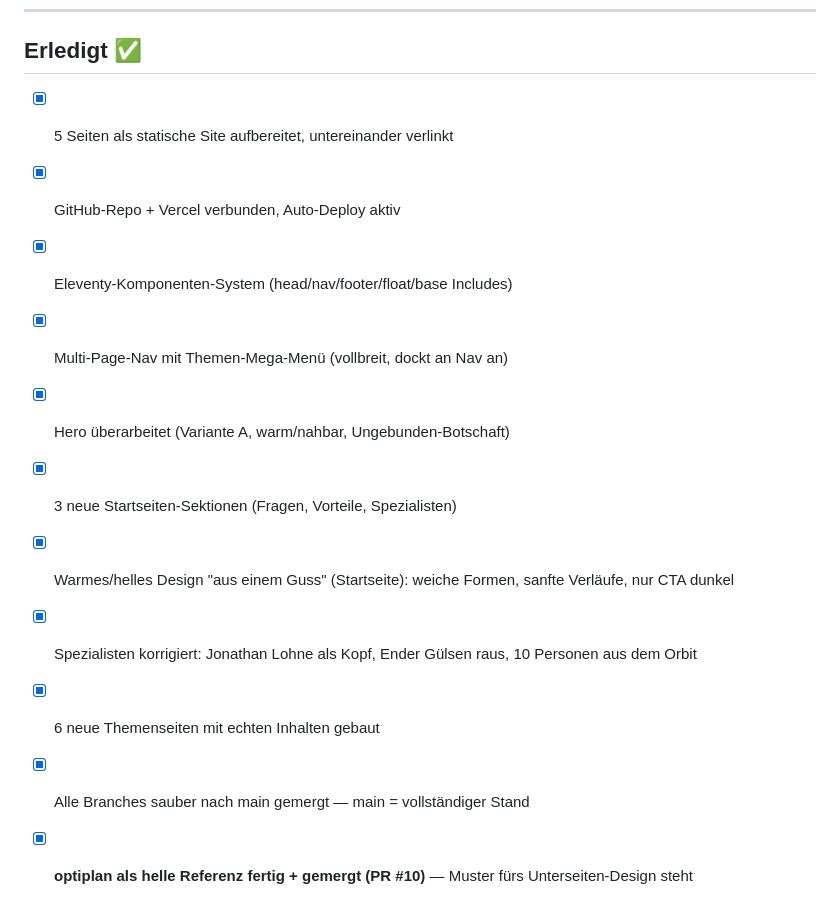
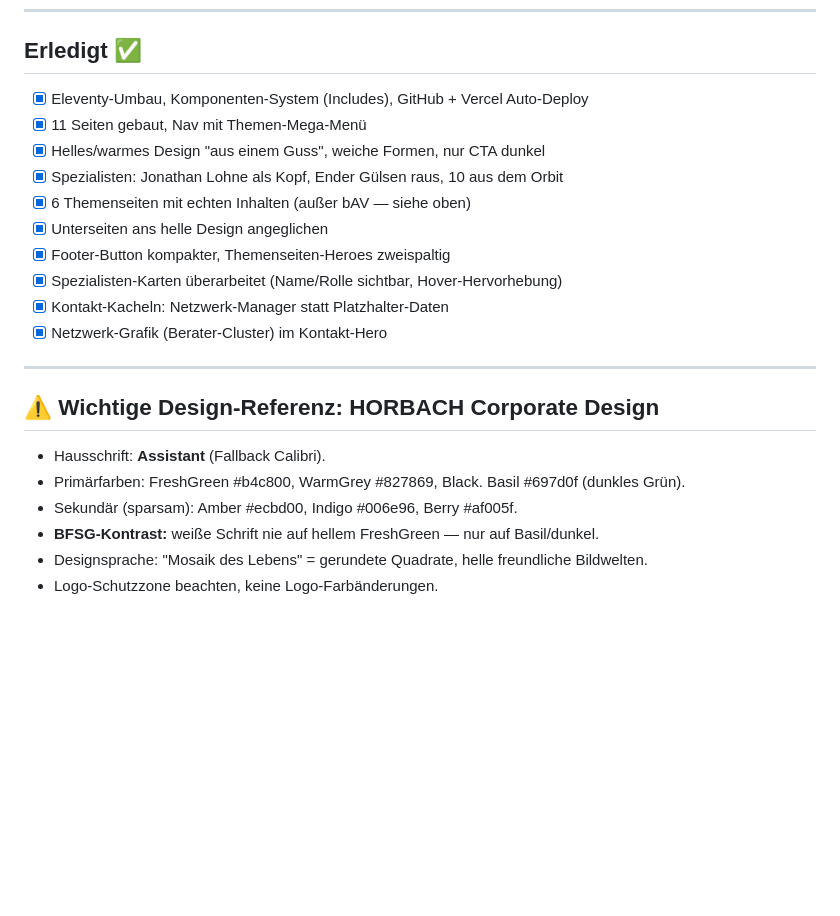
Before and after one commit to justin2411/Spezialisten-Netzwerk, a Markdown page: docs/TODO.md, the part around one of its changes. Rendered like a GitHub page; blank space fills up the shorter version.

Commit message:
docs/TODO: aktualisiert nach Netzwerk-Call + HORBACH Corporate Design (Farbcodes, BFSG-Regel, offene Punkte)
https://claude.ai/code/session_01E3sx98HAhMZ5DUxe48eb39

```diff
--- a/docs/TODO.md
+++ b/docs/TODO.md
@@ -59,17 +78,23 @@
 ---
 
 ## Erledigt ✅
-- [x] 5 Seiten als statische Site aufbereitet, untereinander verlinkt
-- [x] GitHub-Repo + Vercel verbunden, Auto-Deploy aktiv
-- [x] Eleventy-Komponenten-System (head/nav/footer/float/base Includes)
-- [x] Multi-Page-Nav mit Themen-Mega-Menü (vollbreit, dockt an Nav an)
-- [x] Hero überarbeitet (Variante A, warm/nahbar, Ungebunden-Botschaft)
-- [x] 3 neue Startseiten-Sektionen (Fragen, Vorteile, Spezialisten)
-- [x] Warmes/helles Design "aus einem Guss" (Startseite): weiche Formen,
-      sanfte Verläufe, nur CTA dunkel
-- [x] Spezialisten korrigiert: Jonathan Lohne als Kopf, Ender Gülsen raus,
-      10 Personen aus dem Orbit
-- [x] 6 neue Themenseiten mit echten Inhalten gebaut
-- [x] Alle Branches sauber nach main gemergt — main = vollständiger Stand
-- [x] **optiplan als helle Referenz fertig + gemergt (PR #10)** — Muster fürs
-      Unterseiten-Design steht
+- [x] Eleventy-Umbau, Komponenten-System (Includes), GitHub + Vercel Auto-Deploy
+- [x] 11 Seiten gebaut, Nav mit Themen-Mega-Menü
+- [x] Helles/warmes Design "aus einem Guss", weiche Formen, nur CTA dunkel
+- [x] Spezialisten: Jonathan Lohne als Kopf, Ender Gülsen raus, 10 aus dem Orbit
+- [x] 6 Themenseiten mit echten Inhalten (außer bAV — siehe oben)
+- [x] Unterseiten ans helle Design angeglichen
+- [x] Footer-Button kompakter, Themenseiten-Heroes zweispaltig
+- [x] Spezialisten-Karten überarbeitet (Name/Rolle sichtbar, Hover-Hervorhebung)
+- [x] Kontakt-Kacheln: Netzwerk-Manager statt Platzhalter-Daten
+- [x] Netzwerk-Grafik (Berater-Cluster) im Kontakt-Hero
+
+---
+
+## ⚠️ Wichtige Design-Referenz: HORBACH Corporate Design
+- Hausschrift: **Assistant** (Fallback Calibri).
+- Primärfarben: FreshGreen #b4c800, WarmGrey #827869, Black. Basil #697d0f (dunkles Grün).
+- Sekundär (sparsam): Amber #ecbd00, Indigo #006e96, Berry #af005f.
+- **BFSG-Kontrast:** weiße Schrift nie auf hellem FreshGreen — nur auf Basil/dunkel.
+- Designsprache: "Mosaik des Lebens" = gerundete Quadrate, helle freundliche Bildwelten.
+- Logo-Schutzzone beachten, keine Logo-Farbänderungen.
```
Also changed, not shown: other parts of docs/TODO.md (+63 -44 lines).
